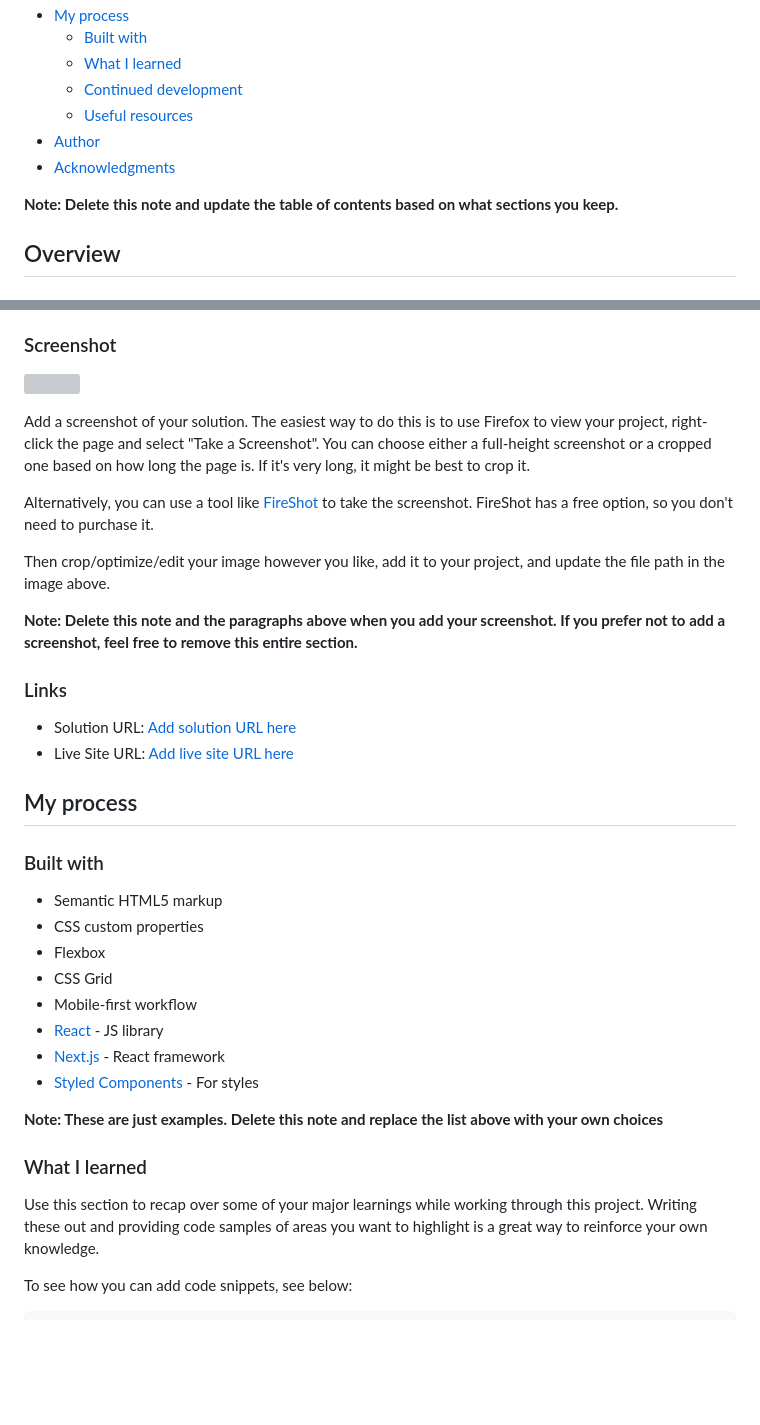
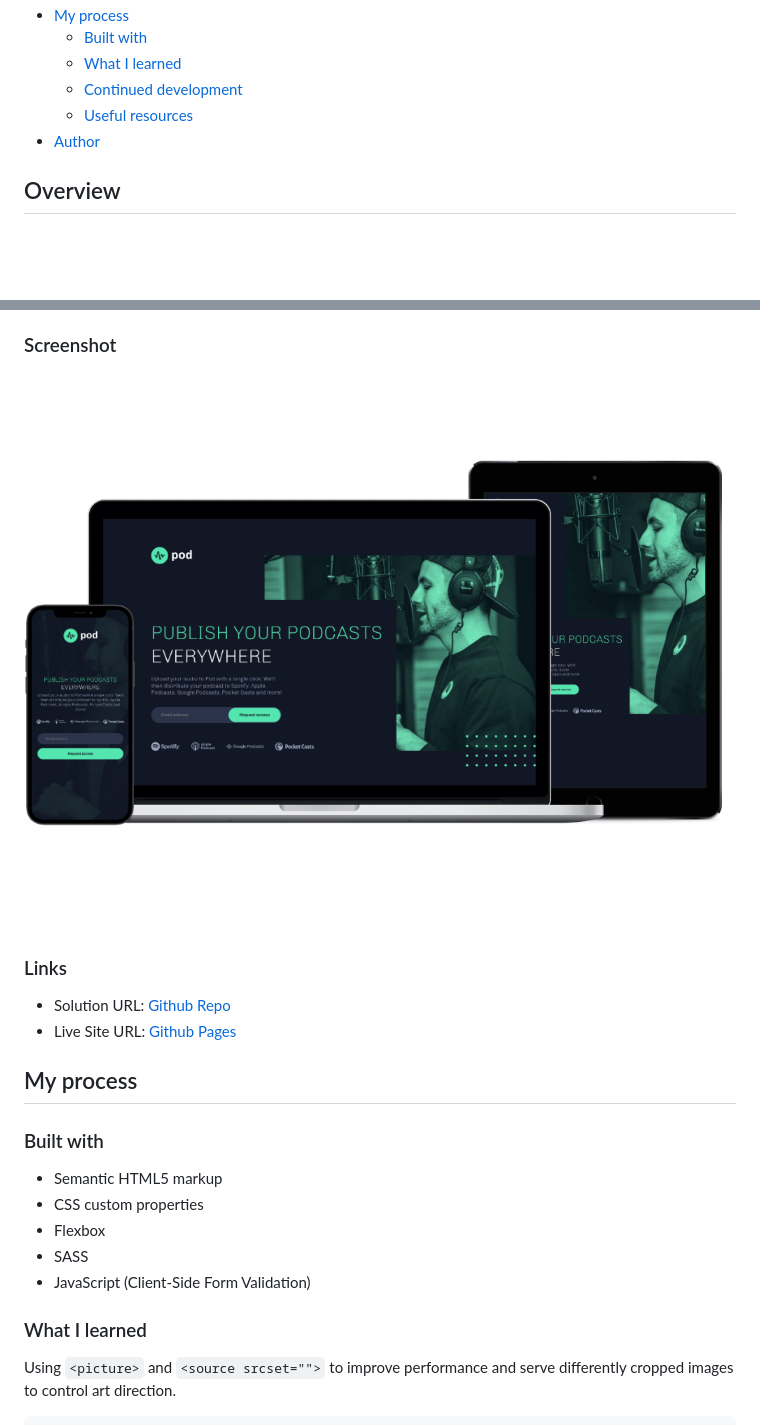
Before and after one commit to jmcbutter/landing-page, a Markdown page: README.md, 2 parts joined by grey strips. Drawn GitHub-style; pictures changed too: deviceframes-transparent.png (added); blank space fills up the shorter version; grey boxes are pictures that could not be loaded.

````diff
--- a/README.md
+++ b/README.md
@@ -14,9 +14,6 @@ This is a solution to the [Pod request access landing page challenge on Frontend
   - [Continued development](#continued-development)
   - [Useful resources](#useful-resources)
 - [Author](#author)
-- [Acknowledgments](#acknowledgments)
-
-**Note: Delete this note and update the table of contents based on what sections you keep.**
 
 ## Overview
 
@@ -32,20 +29,12 @@ Users should be able to:
 
 ### Screenshot
 
-![](./screenshot.jpg)
-
-Add a screenshot of your solution. The easiest way to do this is to use Firefox to view your project, right-click the page and select "Take a Screenshot". You can choose either a full-height screenshot or a cropped one based on how long the page is. If it's very long, it might be best to crop it.
-
-Alternatively, you can use a tool like [FireShot](https://getfireshot.com/) to take the screenshot. FireShot has a free option, so you don't need to purchase it.
-
-Then crop/optimize/edit your image however you like, add it to your project, and update the file path in the image above.
-
-**Note: Delete this note and the paragraphs above when you add your screenshot. If you prefer not to add a screenshot, feel free to remove this entire section.**
+![device frame screenshots](./deviceframes-transparent.png)
 
 ### Links
 
-- Solution URL: [Add solution URL here](https://your-solution-url.com)
-- Live Site URL: [Add live site URL here](https://your-live-site-url.com)
+- Solution URL: [Github Repo](https://https://github.com/jmcbutter/landing-page)
+- Live Site URL: [Github Pages](https://jmcbutter.github.io/landing-page/dist/index.html)
 
 ## My process
 
@@ -54,18 +43,11 @@ Then crop/optimize/edit your image however you like, add it to your project, and
 - Semantic HTML5 markup
 - CSS custom properties
 - Flexbox
-- CSS Grid
-- Mobile-first workflow
-- [React](https://reactjs.org/) - JS library
-- [Next.js](https://nextjs.org/) - React framework
-- [Styled Components](https://styled-components.com/) - For styles
-
-**Note: These are just examples. Delete this note and replace the list above with your own choices**
+- SASS
+- JavaScript (Client-Side Form Validation)
 
 ### What I learned
 
-Use this section to recap over some of your major learnings while working through this project. Writing these out and providing code samples of areas you want to highlight is a great way to reinforce your own knowledge.
-
-To see how you can add code snippets, see below:
+Using `<picture>` and `<source srcset="">` to improve performance and serve differently cropped images to control art direction.
 
 ```html
````
Also changed, not shown: other parts of README.md (+38 -29 lines), deviceframes-white.png (added), deviceframes.png (added), iphone-12-pro-screenshot.png, 3 other files.
